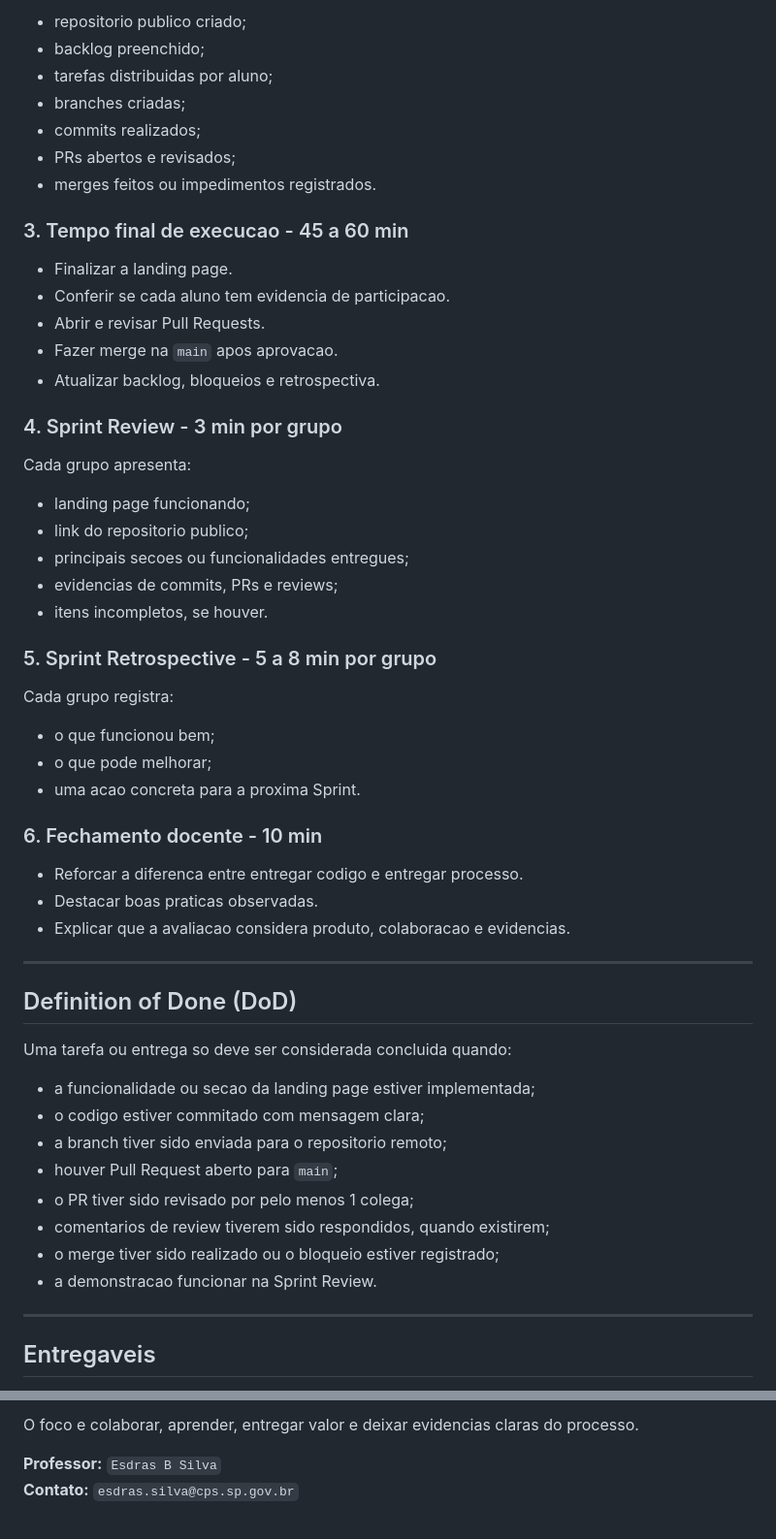
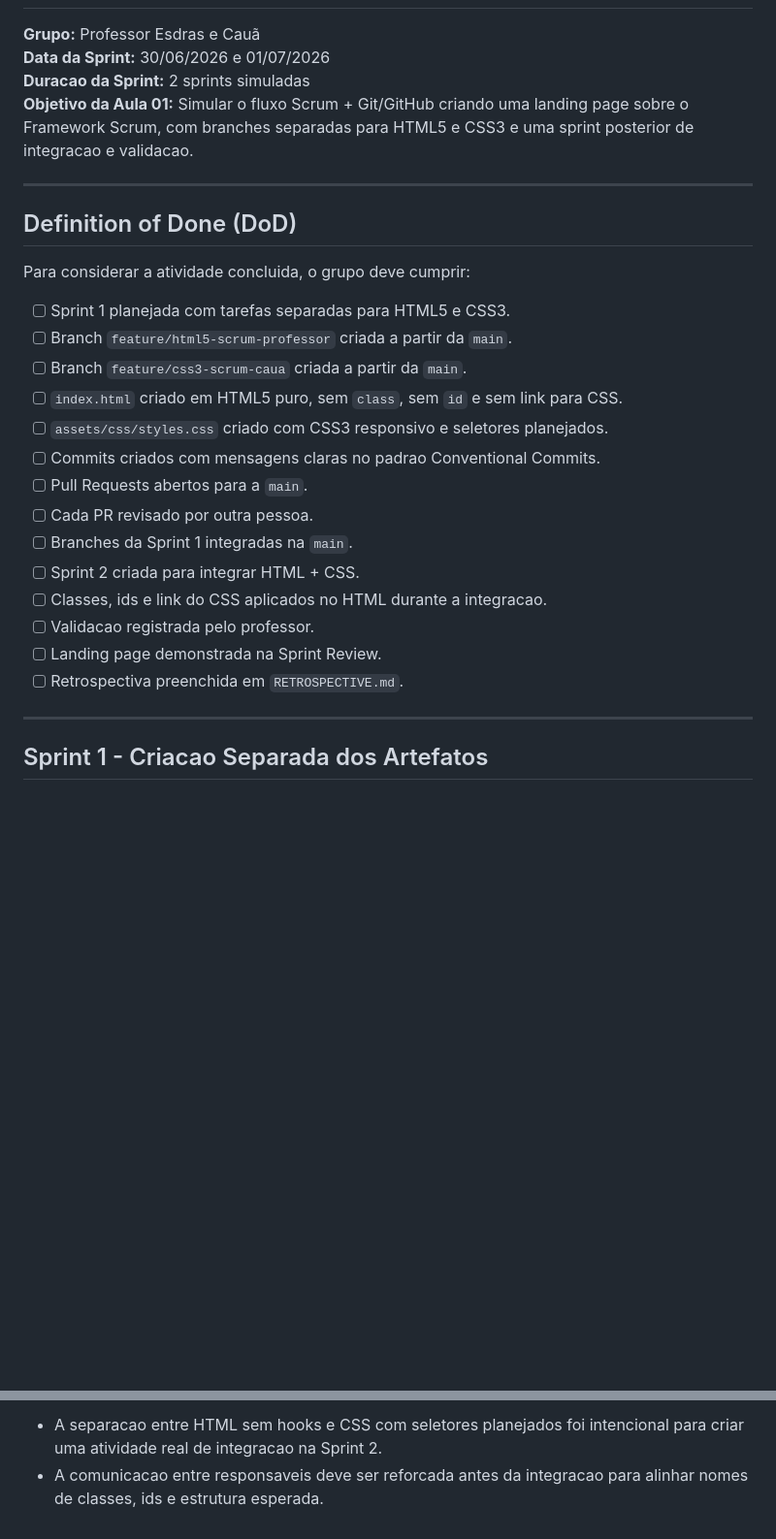
Before and after one commit to f290DSM/agite_workshop, a Markdown page: README.md, 2 parts joined by grey strips. Shown at 97% size. Drawn GitHub-style; blank space fills up the shorter version.

```diff
--- a/README.md
+++ b/README.md
@@ -75,59 +3,30 @@ Cada grupo deve confirmar:
-- repositorio publico criado;
-- backlog preenchido;
-- tarefas distribuidas por aluno;
-- branches criadas;
-- commits realizados;
-- PRs abertos e revisados;
-- merges feitos ou impedimentos registrados.
-
-### 3. Tempo final de execucao - 45 a 60 min
-
-- Finalizar a landing page.
-- Conferir se cada aluno tem evidencia de participacao.
-- Abrir e revisar Pull Requests.
-- Fazer merge na `main` apos aprovacao.
-- Atualizar backlog, bloqueios e retrospectiva.
-
-### 4. Sprint Review - 3 min por grupo
-
-Cada grupo apresenta:
-
-- landing page funcionando;
-- link do repositorio publico;
-- principais secoes ou funcionalidades entregues;
-- evidencias de commits, PRs e reviews;
-- itens incompletos, se houver.
-
-### 5. Sprint Retrospective - 5 a 8 min por grupo
-
-Cada grupo registra:
-
-- o que funcionou bem;
-- o que pode melhorar;
-- uma acao concreta para a proxima Sprint.
-
-### 6. Fechamento docente - 10 min
-
-- Reforcar a diferenca entre entregar codigo e entregar processo.
-- Destacar boas praticas observadas.
-- Explicar que a avaliacao considera produto, colaboracao e evidencias.
+**Grupo:** Professor Esdras e Cauã
+**Data da Sprint:** 30/06/2026 e 01/07/2026
+**Duracao da Sprint:** 2 sprints simuladas
+**Objetivo da Aula 01:** Simular o fluxo Scrum + Git/GitHub criando uma landing page sobre o Framework Scrum, com branches separadas para HTML5 e CSS3 e uma sprint posterior de integracao e validacao.
 
 ---
 
 ## Definition of Done (DoD)
 
-Uma tarefa ou entrega so deve ser considerada concluida quando:
+Para considerar a atividade concluida, o grupo deve cumprir:
 
-- a funcionalidade ou secao da landing page estiver implementada;
-- o codigo estiver commitado com mensagem clara;
-- a branch tiver sido enviada para o repositorio remoto;
-- houver Pull Request aberto para `main`;
-- o PR tiver sido revisado por pelo menos 1 colega;
-- comentarios de review tiverem sido respondidos, quando existirem;
-- o merge tiver sido realizado ou o bloqueio estiver registrado;
-- a demonstracao funcionar na Sprint Review.
+- [ ] Sprint 1 planejada com tarefas separadas para HTML5 e CSS3.
+- [ ] Branch `feature/html5-scrum-professor` criada a partir da `main`.
+- [ ] Branch `feature/css3-scrum-caua` criada a partir da `main`.
+- [ ] `index.html` criado em HTML5 puro, sem `class`, sem `id` e sem link para CSS.
+- [ ] `assets/css/styles.css` criado com CSS3 responsivo e seletores planejados.
+- [ ] Commits criados com mensagens claras no padrao Conventional Commits.
+- [ ] Pull Requests abertos para a `main`.
+- [ ] Cada PR revisado por outra pessoa.
+- [ ] Branches da Sprint 1 integradas na `main`.
+- [ ] Sprint 2 criada para integrar HTML + CSS.
+- [ ] Classes, ids e link do CSS aplicados no HTML durante a integracao.
+- [ ] Validacao registrada pelo professor.
+- [ ] Landing page demonstrada na Sprint Review.
+- [ ] Retrospectiva preenchida em `RETROSPECTIVE.md`.
 
 ---
 
-## Entregaveis
+## Sprint 1 - Criacao Separada dos Artefatos
 
@@ -174,5 +91,3 @@ Uma tarefa ou entrega so deve ser considerada concluida quando:
 
-O foco e colaborar, aprender, entregar valor e deixar evidencias claras do processo.
-
-**Professor:** `Esdras B Silva`
-**Contato:** `esdras.silva@cps.sp.gov.br`
+- A separacao entre HTML sem hooks e CSS com seletores planejados foi intencional para criar uma atividade real de integracao na Sprint 2.
+- A comunicacao entre responsaveis deve ser reforcada antes da integracao para alinhar nomes de classes, ids e estrutura esperada.
```
Also changed, not shown: other parts of README.md (+44 -98 lines).
